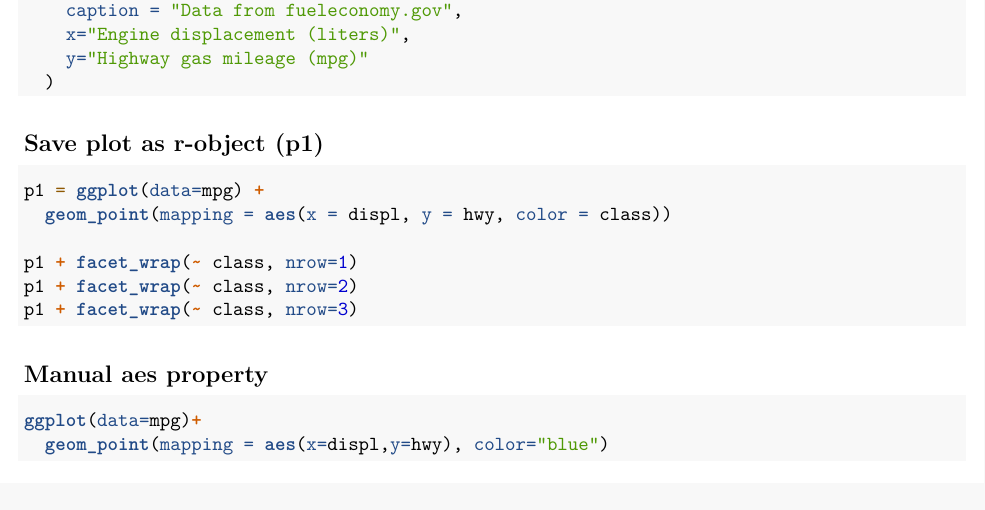
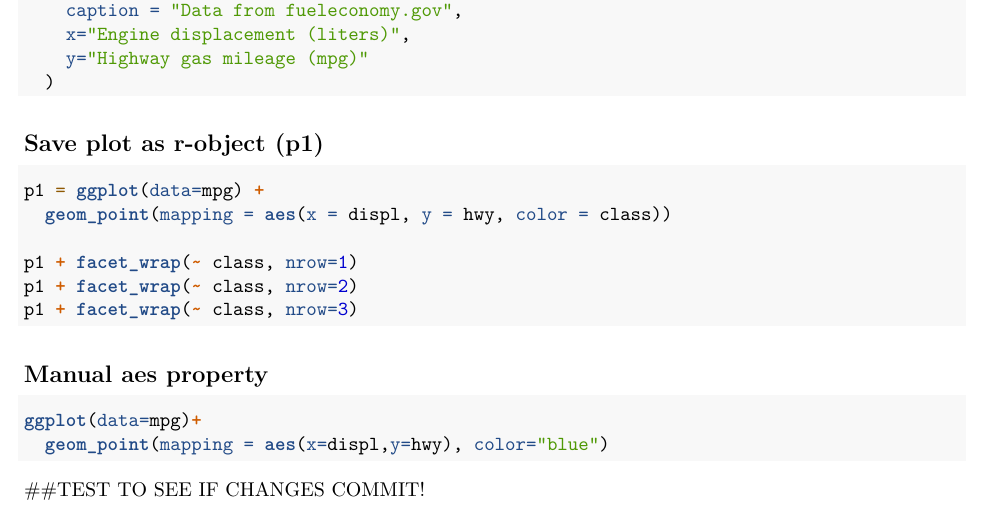
Before and after one commit to rvt245/hello_world, an R Markdown document (ggplot practice.Rmd): part of the page, cut so that both start at the same text. Rendered offline with R 4.5, knitr and Pandoc, then LaTeX, with nearby package versions; the code chunks are not run, so their results and figures are left out.

Commit message:
test to see if edit commits

````diff
--- a/ggplot practice.Rmd
+++ b/ggplot practice.Rmd
@@ -51,3 +51,5 @@ p1 + facet_wrap(~ class, nrow=3)
 ggplot(data=mpg)+
   geom_point(mapping = aes(x=displ,y=hwy), color="blue")
 ```
+
+##TEST TO SEE IF CHANGES COMMIT!
````
